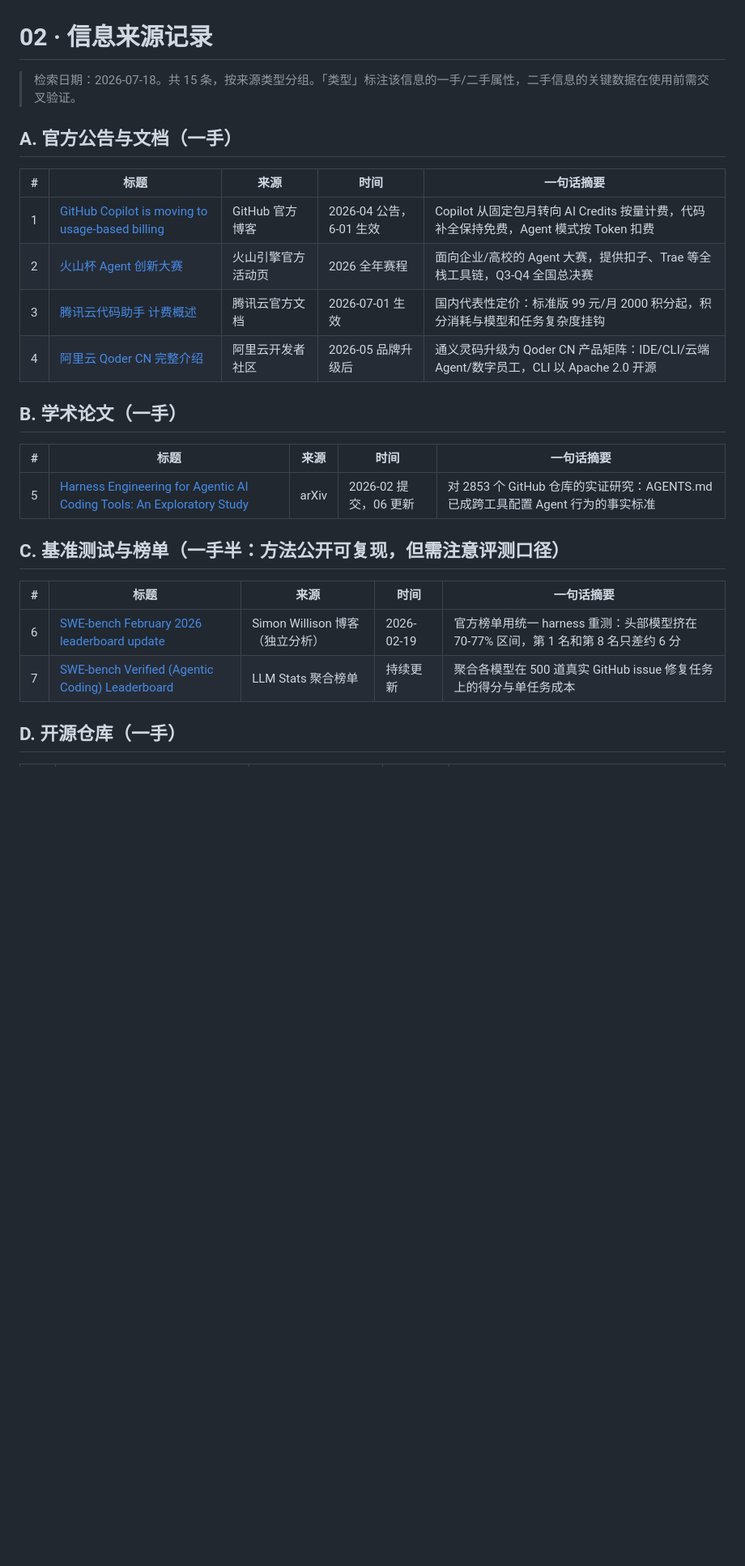
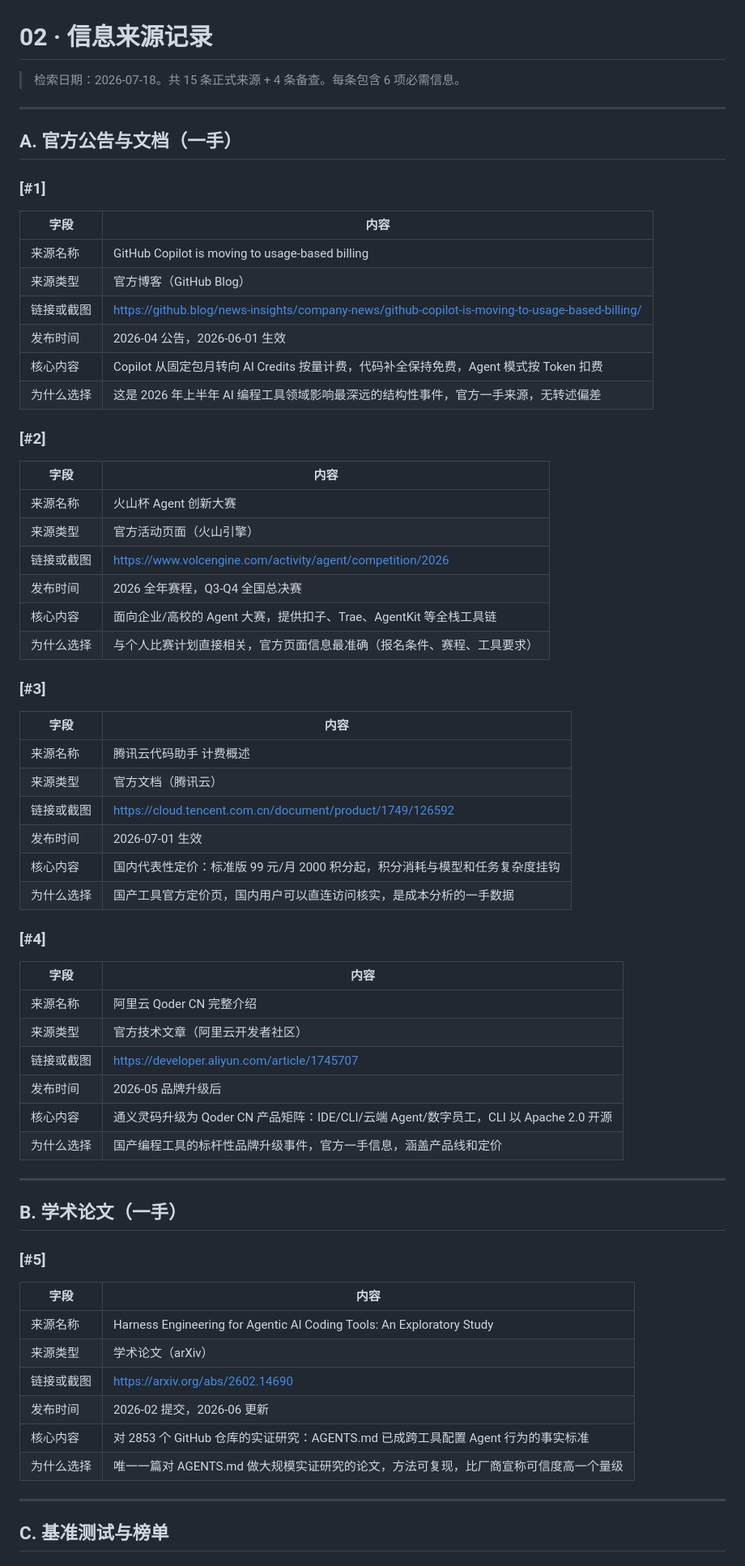
Before and after one commit to ylsh0452/deep003-ai-moat, a Markdown page: elective1-ai-information-barrier/source_records.md, the part around one of its changes. Shown at 81% size. Drawn GitHub-style; blank space fills up the shorter version.

```diff
--- a/elective1-ai-information-barrier/source_records.md
+++ b/elective1-ai-information-barrier/source_records.md
@@ -1,28 +1,71 @@
 # 02 · 信息来源记录
 
-> 检索日期：2026-07-18。共 15 条，按来源类型分组。「类型」标注该信息的一手/二手属性，二手信息的关键数据在使用前需交叉验证。
+> 检索日期：2026-07-18。共 15 条正式来源 + 4 条备查。每条包含 6 项必需信息。
+
+---
 
 ## A. 官方公告与文档（一手）
 
-| # | 标题 | 来源 | 时间 | 一句话摘要 |
-|---|---|---|---|---|
-| 1 | [GitHub Copilot is moving to usage-based billing](https://github.blog/news-insights/company-news/github-copilot-is-moving-to-usage-based-billing/) | GitHub 官方博客 | 2026-04 公告，6-01 生效 | Copilot 从固定包月转向 AI Credits 按量计费，代码补全保持免费，Agent 模式按 Token 扣费 |
-| 2 | [火山杯 Agent 创新大赛](https://www.volcengine.com/activity/agent/competition/2026) | 火山引擎官方活动页 | 2026 全年赛程 | 面向企业/高校的 Agent 大赛，提供扣子、Trae 等全栈工具链，Q3-Q4 全国总决赛 |
-| 3 | [腾讯云代码助手 计费概述](https://cloud.tencent.com.cn/document/product/1749/126592) | 腾讯云官方文档 | 2026-07-01 生效 | 国内代表性定价：标准版 99 元/月 2000 积分起，积分消耗与模型和任务复杂度挂钩 |
-| 4 | [阿里云 Qoder CN 完整介绍](https://developer.aliyun.com/article/1745707) | 阿里云开发者社区 | 2026-05 品牌升级后 | 通义灵码升级为 Qoder CN 产品矩阵：IDE/CLI/云端 Agent/数字员工，CLI 以 Apache 2.0 开源 |
+### [#1]
+
+| 字段 | 内容 |
+|---|---|
+| 来源名称 | GitHub Copilot is moving to usage-based billing |
+| 来源类型 | 官方博客（GitHub Blog） |
+| 链接或截图 | https://github.blog/news-insights/company-news/github-copilot-is-moving-to-usage-based-billing/ |
+| 发布时间 | 2026-04 公告，2026-06-01 生效 |
+| 核心内容 | Copilot 从固定包月转向 AI Credits 按量计费，代码补全保持免费，Agent 模式按 Token 扣费 |
+| 为什么选择 | 这是 2026 年上半年 AI 编程工具领域影响最深远的结构性事件，官方一手来源，无转述偏差 |
+
+### [#2]
+
+| 字段 | 内容 |
+|---|---|
+| 来源名称 | 火山杯 Agent 创新大赛 |
+| 来源类型 | 官方活动页面（火山引擎） |
+| 链接或截图 | https://www.volcengine.com/activity/agent/competition/2026 |
+| 发布时间 | 2026 全年赛程，Q3-Q4 全国总决赛 |
+| 核心内容 | 面向企业/高校的 Agent 大赛，提供扣子、Trae、AgentKit 等全栈工具链 |
+| 为什么选择 | 与个人比赛计划直接相关，官方页面信息最准确（报名条件、赛程、工具要求） |
+
+### [#3]
+
+| 字段 | 内容 |
+|---|---|
+| 来源名称 | 腾讯云代码助手 计费概述 |
+| 来源类型 | 官方文档（腾讯云） |
+| 链接或截图 | https://cloud.tencent.com.cn/document/product/1749/126592 |
+| 发布时间 | 2026-07-01 生效 |
+| 核心内容 | 国内代表性定价：标准版 99 元/月 2000 积分起，积分消耗与模型和任务复杂度挂钩 |
+| 为什么选择 | 国产工具官方定价页，国内用户可以直连访问核实，是成本分析的一手数据 |
+
+### [#4]
+
+| 字段 | 内容 |
+|---|---|
+| 来源名称 | 阿里云 Qoder CN 完整介绍 |
+| 来源类型 | 官方技术文章（阿里云开发者社区） |
+| 链接或截图 | https://developer.aliyun.com/article/1745707 |
+| 发布时间 | 2026-05 品牌升级后 |
+| 核心内容 | 通义灵码升级为 Qoder CN 产品矩阵：IDE/CLI/云端 Agent/数字员工，CLI 以 Apache 2.0 开源 |
+| 为什么选择 | 国产编程工具的标杆性品牌升级事件，官方一手信息，涵盖产品线和定价 |
+
+---
 
 ## B. 学术论文（一手）
 
-| # | 标题 | 来源 | 时间 | 一句话摘要 |
-|---|---|---|---|---|
-| 5 | [Harness Engineering for Agentic AI Coding Tools: An Exploratory Study](https://arxiv.org/abs/2602.14690) | arXiv | 2026-02 提交，06 更新 | 对 2853 个 GitHub 仓库的实证研究：AGENTS.md 已成跨工具配置 Agent 行为的事实标准 |
+### [#5]
 
-## C. 基准测试与榜单（一手半：方法公开可复现，但需注意评测口径）
+| 字段 | 内容 |
+|---|---|
+| 来源名称 | Harness Engineering for Agentic AI Coding Tools: An Exploratory Study |
+| 来源类型 | 学术论文（arXiv） |
+| 链接或截图 | https://arxiv.org/abs/2602.14690 |
+| 发布时间 | 2026-02 提交，2026-06 更新 |
+| 核心内容 | 对 2853 个 GitHub 仓库的实证研究：AGENTS.md 已成跨工具配置 Agent 行为的事实标准 |
+| 为什么选择 | 唯一一篇对 AGENTS.md 做大规模实证研究的论文，方法可复现，比厂商宣称可信度高一个量级 |
 
-| # | 标题 | 来源 | 时间 | 一句话摘要 |
-|---|---|---|---|---|
-| 6 | [SWE-bench February 2026 leaderboard update](https://simonwillison.net/2026/Feb/19/swe-bench/) | Simon Willison 博客（独立分析） | 2026-02-19 | 官方榜单用统一 harness 重测：头部模型挤在 70-77% 区间，第 1 名和第 8 名只差约 6 分 |
-| 7 | [SWE-bench Verified (Agentic Coding) Leaderboard](https://llm-stats.com/benchmarks/swe-bench-verified-(agentic-coding)) | LLM Stats 聚合榜单 | 持续更新 | 聚合各模型在 500 道真实 GitHub issue 修复任务上的得分与单任务成本 |
+---
 
-## D. 开源仓库（一手）
+## C. 基准测试与榜单
 
```
Also changed, not shown: other parts of elective1-ai-information-barrier/source_records.md (+138 -20 lines).
